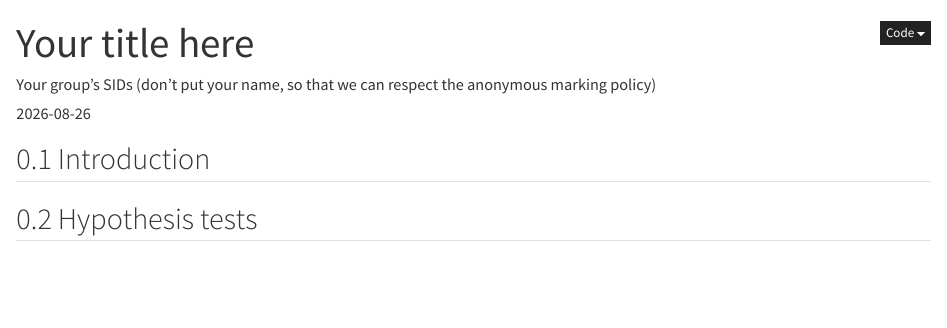
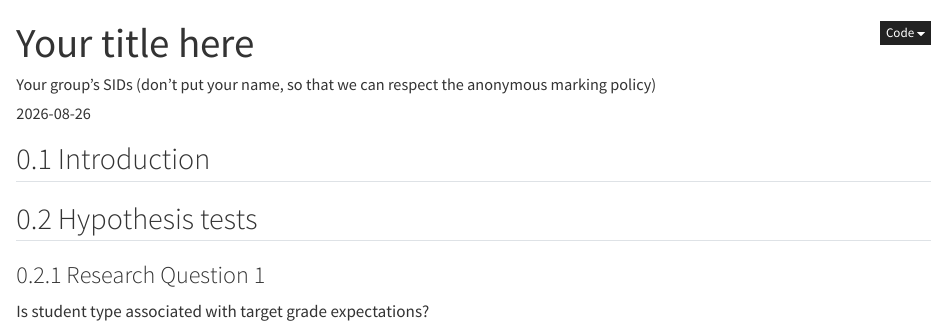
Before and after one commit to lukehuang629/DATA2002_26S2_Test, a Quarto document (DATA2X02_p1_assignment_template.qmd): the page in a window 1100 px wide, from its top. Rendered offline with R 4.5, knitr and Pandoc in place of Quarto, with nearby package versions.

```diff
--- a/DATA2X02_p1_assignment_template.qmd
+++ b/DATA2X02_p1_assignment_template.qmd
@@ -19,7 +19,11 @@
 
 <See Assignment Briefing Page>
 
+
+
+
 ## Hypothesis tests
 
+### Research Question 1
 
-<See Assignment Briefing page>
+Is student type associated with target grade expectations?
```
